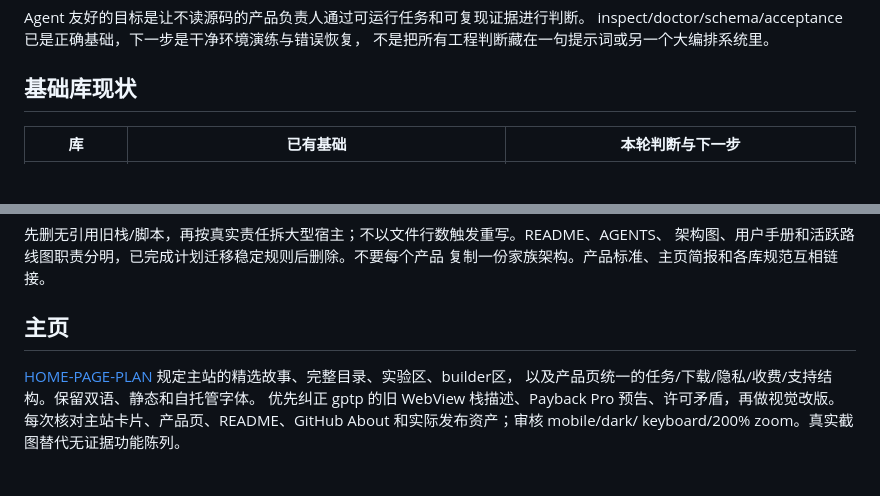
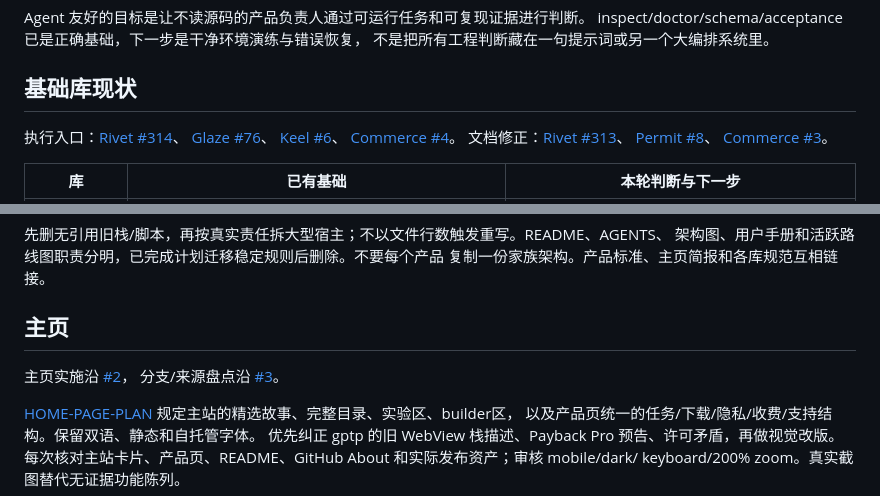
Before and after one commit to turinglambdaai/turinglambdaai.github.io, a Markdown page: docs/PRODUCT-REVIEW-2026-10.md, 2 parts joined by grey strips. Rendered like a GitHub page; blank space fills up the shorter version.

```diff
--- a/docs/PRODUCT-REVIEW-2026-10.md
+++ b/docs/PRODUCT-REVIEW-2026-10.md
@@ -23,6 +23,14 @@ inspect/doctor/schema/acceptance 已是正确基础，下一步是干净环境
 
 ## 基础库现状
 
+执行入口：[Rivet #314](https://github.com/turinglambdaai/rivet/issues/314)、
+[Glaze #76](https://github.com/turinglambdaai/glaze/issues/76)、
+[Keel #6](https://github.com/turinglambdaai/keel/issues/6)、
+[Commerce #4](https://github.com/turinglambdaai/commerce/issues/4)。
+文档修正：[Rivet #313](https://github.com/turinglambdaai/rivet/pull/313)、
+[Permit #8](https://github.com/turinglambdaai/permit/pull/8)、
+[Commerce #3](https://github.com/turinglambdaai/commerce/pull/3)。
+
 | 库 | 已有基础 | 本轮判断与下一步 |
 | --- | --- | --- |
 | Rivet | v0.12.0；原生宿主、类型化客户端、schema/acceptance/matrix；多条 companion PR | 继续原 desktop/mobile handoff；修 #310/#311 诊断体验；手机 companion 与独立移动应用分别表述；补交互契约与新手验收旅程 |
@@ -99,6 +107,9 @@ yinwang-archive 的 gh-pages 是部署分支，不是无用分支。
 复制一份家族架构。产品标准、主页简报和各库规范互相链接。
 
 ## 主页
+
+主页实施沿 [#2](https://github.com/turinglambdaai/turinglambdaai.github.io/issues/2)，
+分支/来源盘点沿 [#3](https://github.com/turinglambdaai/turinglambdaai.github.io/issues/3)。
 
 [HOME-PAGE-PLAN](HOME-PAGE-PLAN.md) 规定主站的精选故事、完整目录、实验区、builder区，
 以及产品页统一的任务/下载/隐私/收费/支持结构。保留双语、静态和自托管字体。
```
Also changed, not shown: other parts of docs/PRODUCT-REVIEW-2026-10.md (+19 -19 lines).
